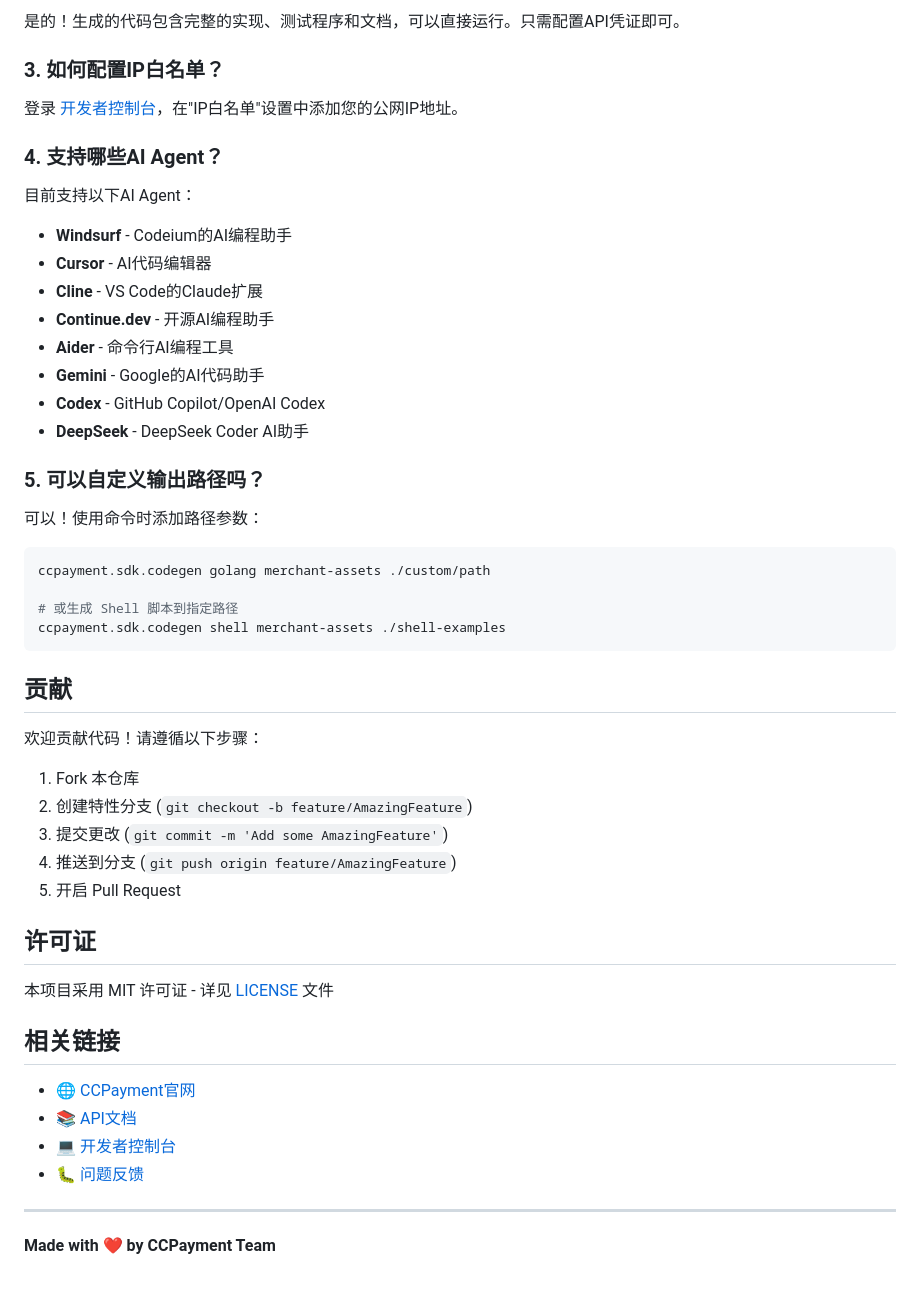
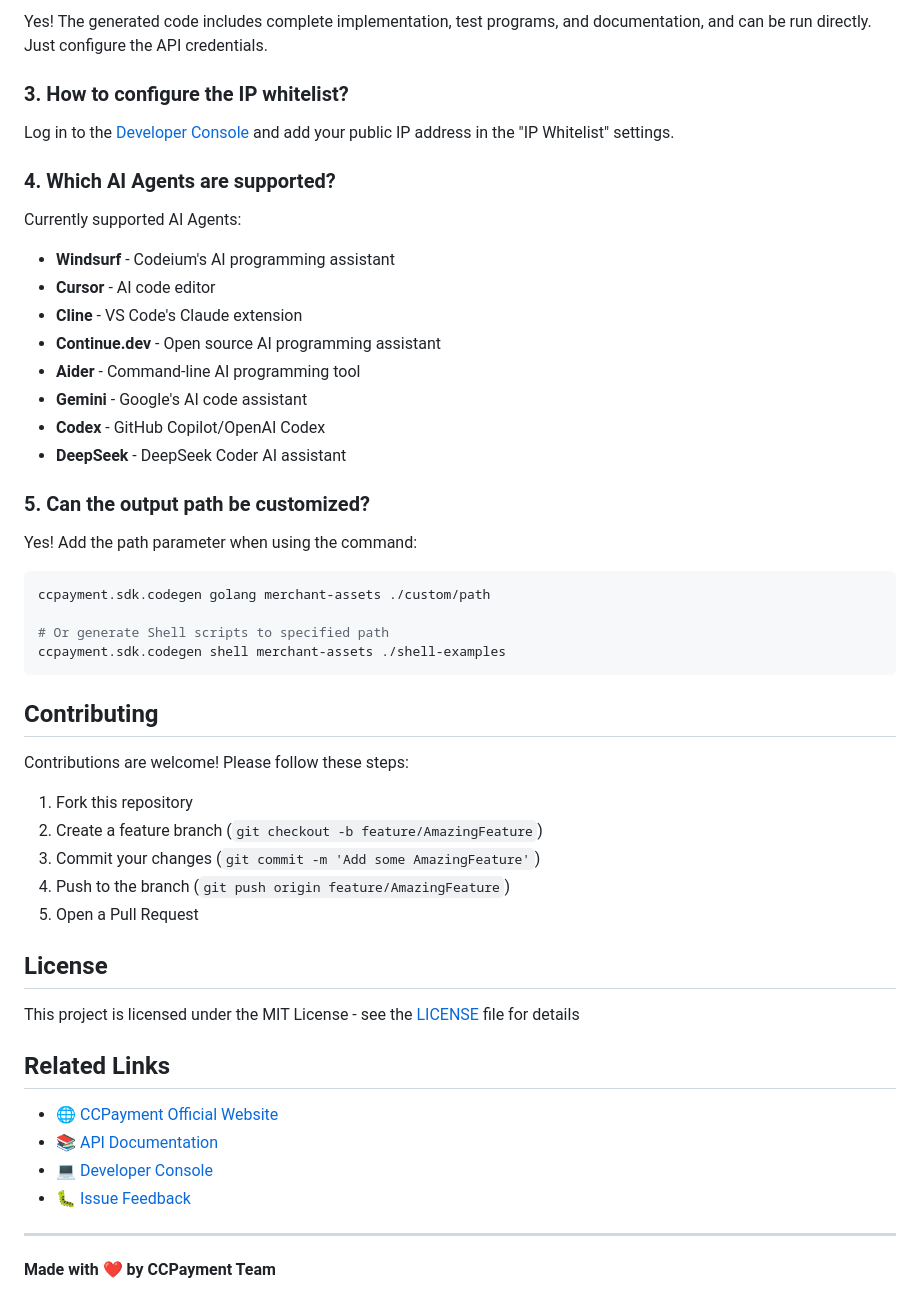
Before and after one commit to cctip/ccpayment-sdk, a Markdown page: README.md, the part around one of its changes. GitHub-like rendering.

````diff
--- a/README.md
+++ b/README.md
@@ -257,52 +257,52 @@ ccpayment.sdk.codegen golang merchant-assets
 
-是的！生成的代码包含完整的实现、测试程序和文档，可以直接运行。只需配置API凭证即可。
+Yes! The generated code includes complete implementation, test programs, and documentation, and can be run directly. Just configure the API credentials.
 
-### 3. 如何配置IP白名单？
+### 3. How to configure the IP whitelist?
 
-登录 [开发者控制台](https://console.ccpayment.com/developer/config)，在"IP白名单"设置中添加您的公网IP地址。
+Log in to the [Developer Console](https://console.ccpayment.com/developer/config) and add your public IP address in the "IP Whitelist" settings.
 
-### 4. 支持哪些AI Agent？
+### 4. Which AI Agents are supported?
 
-目前支持以下AI Agent：
-- **Windsurf** - Codeium的AI编程助手
-- **Cursor** - AI代码编辑器
-- **Cline** - VS Code的Claude扩展
-- **Continue.dev** - 开源AI编程助手
-- **Aider** - 命令行AI编程工具
-- **Gemini** - Google的AI代码助手
+Currently supported AI Agents:
+- **Windsurf** - Codeium's AI programming assistant
+- **Cursor** - AI code editor
+- **Cline** - VS Code's Claude extension
+- **Continue.dev** - Open source AI programming assistant
+- **Aider** - Command-line AI programming tool
+- **Gemini** - Google's AI code assistant
 - **Codex** - GitHub Copilot/OpenAI Codex
-- **DeepSeek** - DeepSeek Coder AI助手
+- **DeepSeek** - DeepSeek Coder AI assistant
 
-### 5. 可以自定义输出路径吗？
+### 5. Can the output path be customized?
 
-可以！使用命令时添加路径参数：
+Yes! Add the path parameter when using the command:
 ```bash
 ccpayment.sdk.codegen golang merchant-assets ./custom/path
 
-# 或生成 Shell 脚本到指定路径
+# Or generate Shell scripts to specified path
 ccpayment.sdk.codegen shell merchant-assets ./shell-examples
 ```
 
-## 贡献
+## Contributing
 
-欢迎贡献代码！请遵循以下步骤：
+Contributions are welcome! Please follow these steps:
 
-1. Fork 本仓库
-2. 创建特性分支 (`git checkout -b feature/AmazingFeature`)
-3. 提交更改 (`git commit -m 'Add some AmazingFeature'`)
-4. 推送到分支 (`git push origin feature/AmazingFeature`)
-5. 开启 Pull Request
+1. Fork this repository
+2. Create a feature branch (`git checkout -b feature/AmazingFeature`)
+3. Commit your changes (`git commit -m 'Add some AmazingFeature'`)
+4. Push to the branch (`git push origin feature/AmazingFeature`)
+5. Open a Pull Request
 
-## 许可证
+## License
 
-本项目采用 MIT 许可证 - 详见 [LICENSE](LICENSE) 文件
+This project is licensed under the MIT License - see the [LICENSE](LICENSE) file for details
 
-## 相关链接
+## Related Links
 
-- 🌐 [CCPayment官网](https://ccpayment.com)
-- 📚 [API文档](https://doc.ccpayment.com)
-- 💻 [开发者控制台](https://console.ccpayment.com)
-- 🐛 [问题反馈](https://github.com/yourusername/ccpayment-sdk/issues)
+- 🌐 [CCPayment Official Website](https://ccpayment.com)
+- 📚 [API Documentation](https://doc.ccpayment.com)
+- 💻 [Developer Console](https://console.ccpayment.com)
+- 🐛 [Issue Feedback](https://github.com/yourusername/ccpayment-sdk/issues)
 
 ---
 
````
Also changed, not shown: other parts of README.md (+96 -96 lines).
